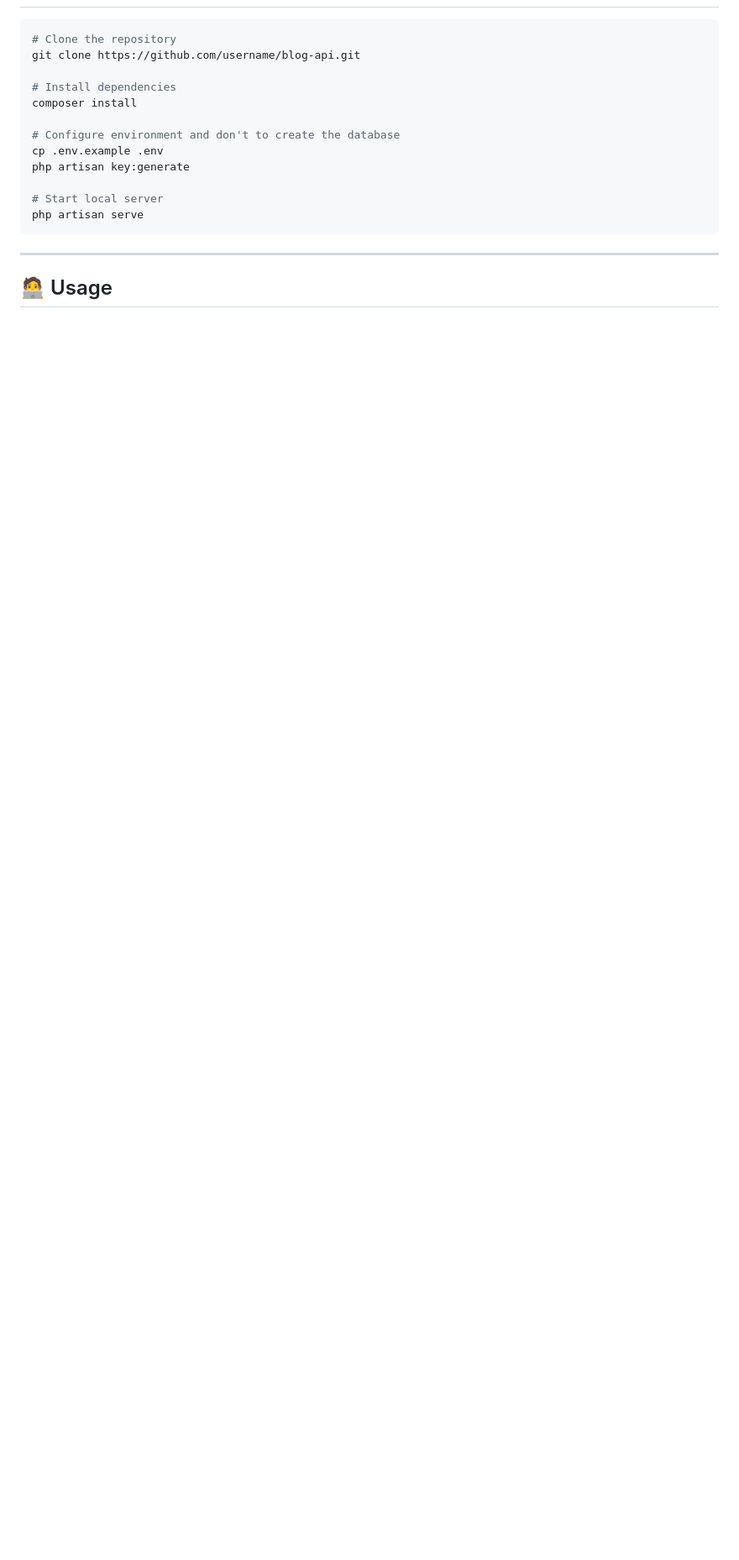
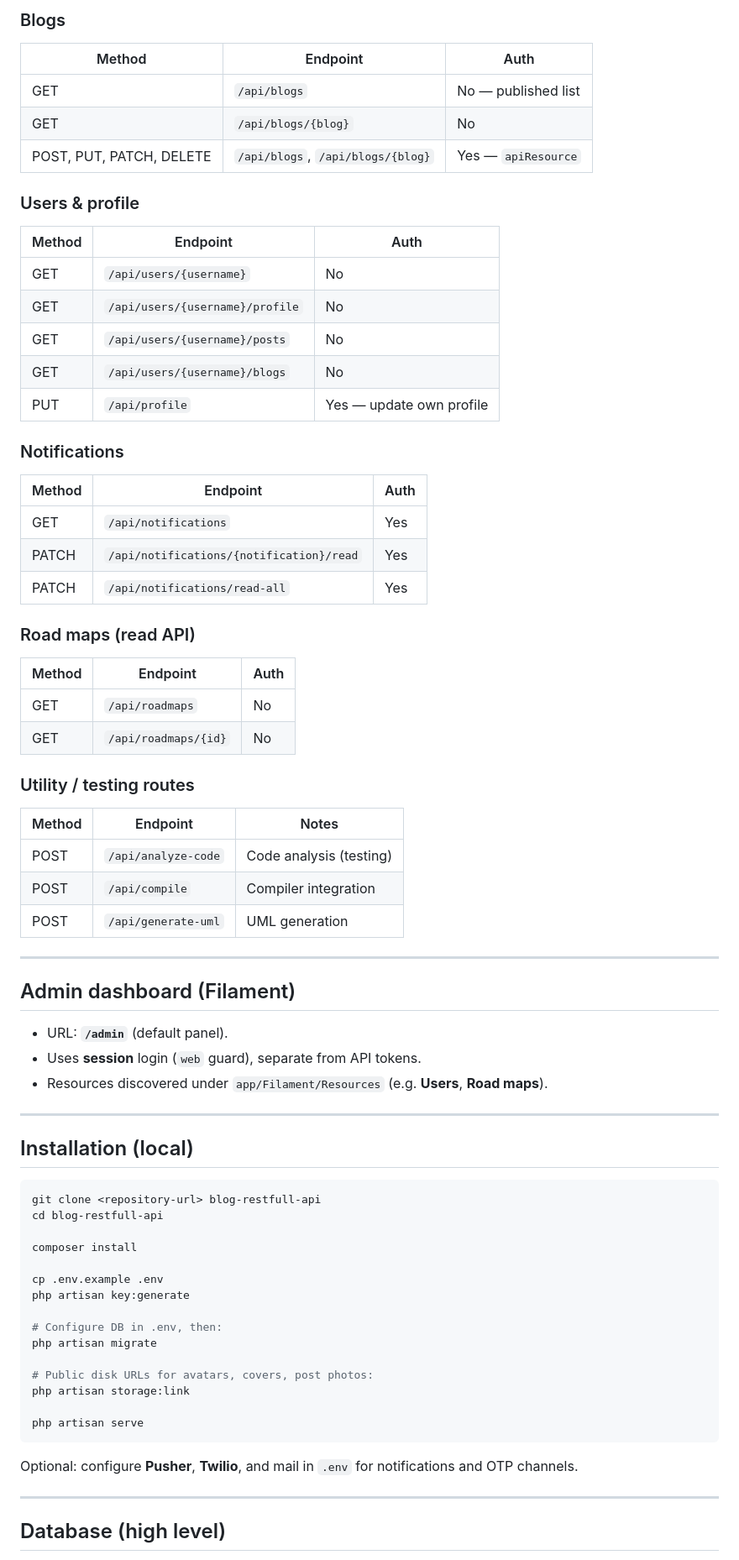
Before and after one commit to Haider-Haj-Ahmed/laravel-blog-api, a Markdown page: README.md, the part around one of its changes. Shown at 84% size. Rendered like a GitHub page; blank space fills up the shorter version.

````diff
--- a/README.md
+++ b/README.md
@@ -66,21 +119,77 @@ The project is designed as a solid foundation for larger Laravel-based applicati
+### Blogs
+
+| Method | Endpoint | Auth |
+|--------|----------|------|
+| GET | `/api/blogs` | No — published list |
+| GET | `/api/blogs/{blog}` | No |
+| POST, PUT, PATCH, DELETE | `/api/blogs`, `/api/blogs/{blog}` | Yes — `apiResource` |
+
+### Users & profile
+
+| Method | Endpoint | Auth |
+|--------|----------|------|
+| GET | `/api/users/{username}` | No |
+| GET | `/api/users/{username}/profile` | No |
+| GET | `/api/users/{username}/posts` | No |
+| GET | `/api/users/{username}/blogs` | No |
+| PUT | `/api/profile` | Yes — update own profile |
+
+### Notifications
+
+| Method | Endpoint | Auth |
+|--------|----------|------|
+| GET | `/api/notifications` | Yes |
+| PATCH | `/api/notifications/{notification}/read` | Yes |
+| PATCH | `/api/notifications/read-all` | Yes |
+
+### Road maps (read API)
+
+| Method | Endpoint | Auth |
+|--------|----------|------|
+| GET | `/api/roadmaps` | No |
+| GET | `/api/roadmaps/{id}` | No |
+
+### Utility / testing routes
+
+| Method | Endpoint | Notes |
+|--------|----------|--------|
+| POST | `/api/analyze-code` | Code analysis (testing) |
+| POST | `/api/compile` | Compiler integration |
+| POST | `/api/generate-uml` | UML generation |
+
+---
+
+## Admin dashboard (Filament)
+
+- URL: **`/admin`** (default panel).
+- Uses **session** login (`web` guard), separate from API tokens.
+- Resources discovered under `app/Filament/Resources` (e.g. **Users**, **Road maps**).
+
+---
+
+## Installation (local)
 
 ```bash
-# Clone the repository
-git clone https://github.com/username/blog-api.git
+git clone <repository-url> blog-restfull-api
+cd blog-restfull-api
 
-# Install dependencies
 composer install
 
-# Configure environment and don't to create the database
 cp .env.example .env
 php artisan key:generate
 
-# Start local server
+# Configure DB in .env, then:
+php artisan migrate
+
+# Public disk URLs for avatars, covers, post photos:
+php artisan storage:link
+
 php artisan serve
 ```
 
+Optional: configure **Pusher**, **Twilio**, and mail in `.env` for notifications and OTP channels.
 
 ---
 
-## 🧑‍💻 Usage
+## Database (high level)
 
````
Also changed, not shown: other parts of README.md (+109 -93 lines).
